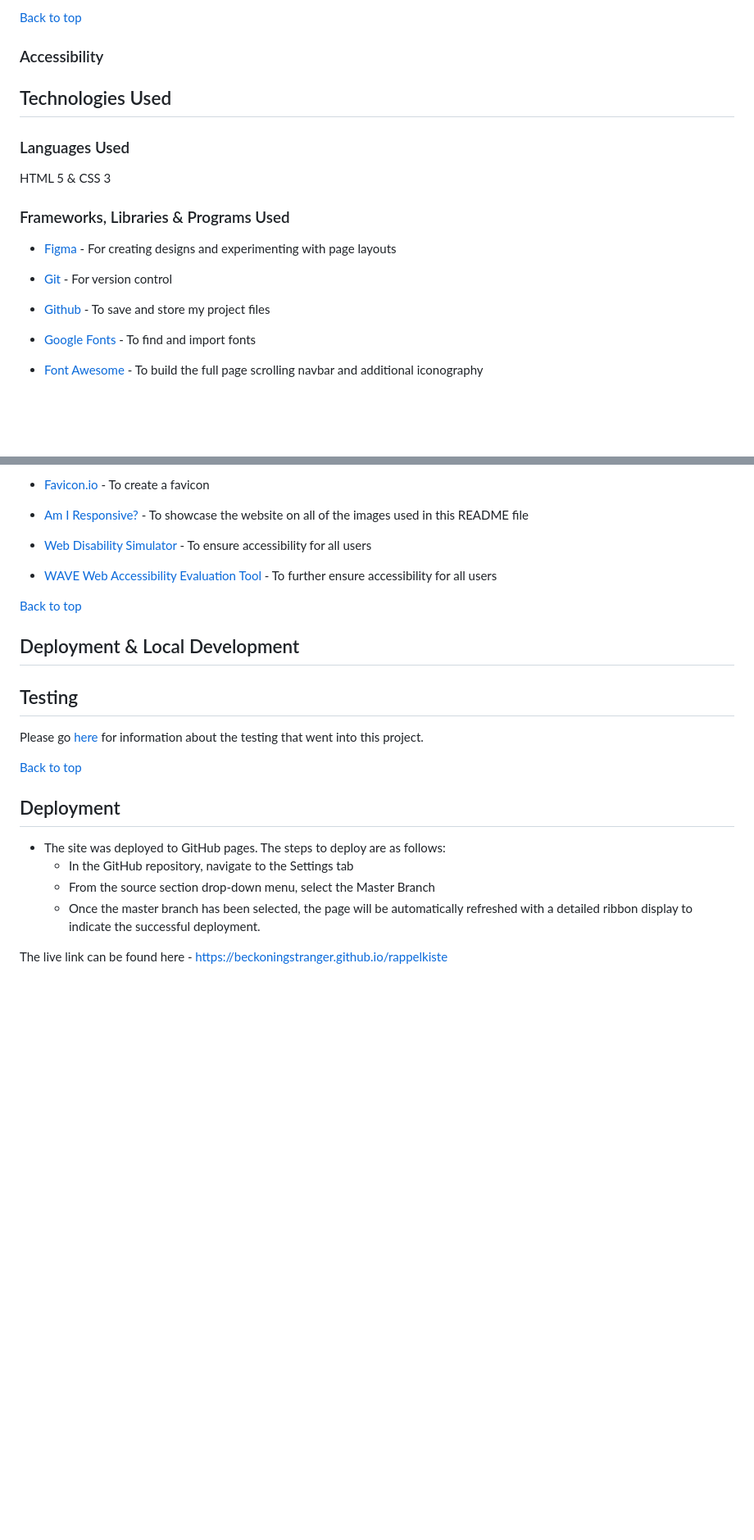
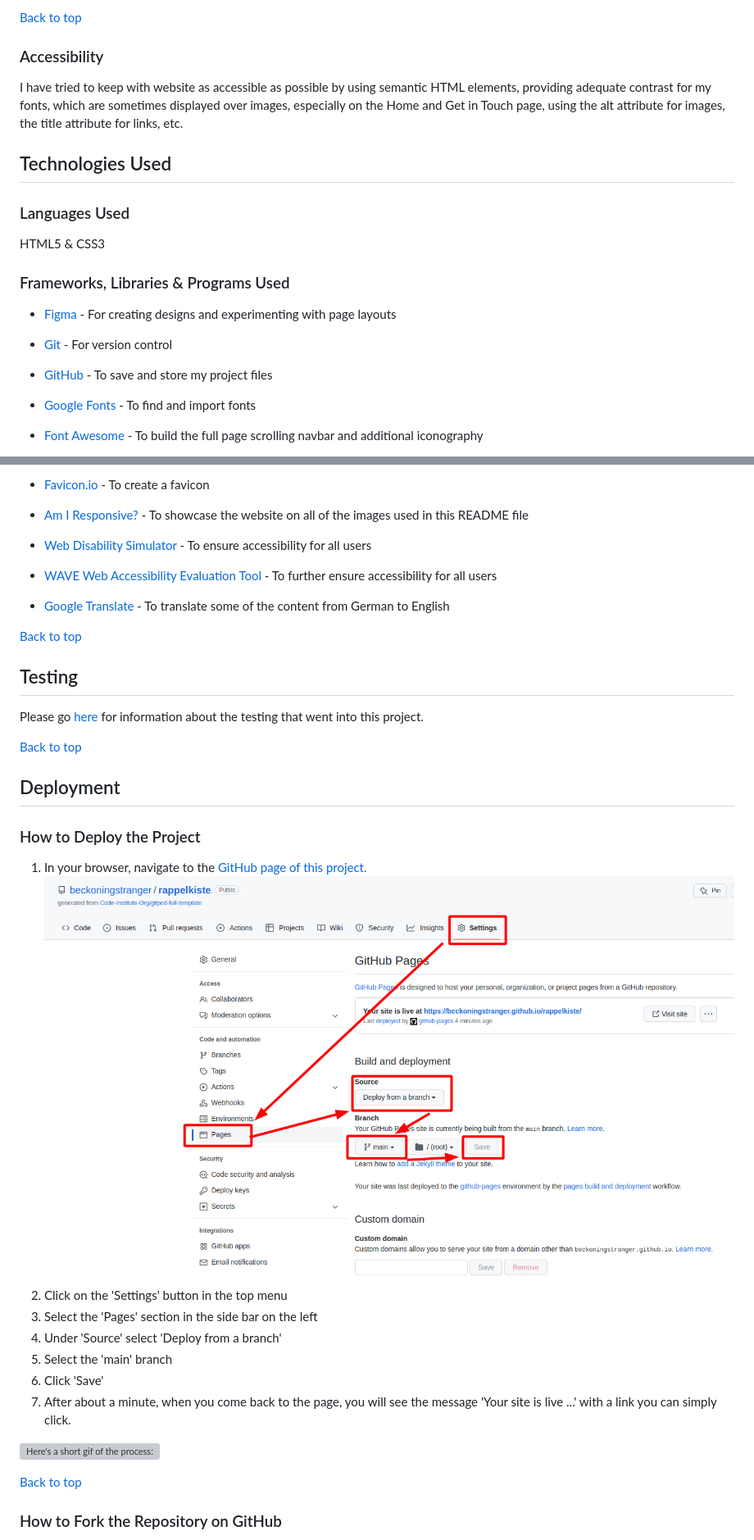
Before and after one commit to beckoningstranger/rappelkiste, a Markdown page: README.md, 2 parts joined by grey strips. Shown: that part at 82% size. GitHub-like rendering; pictures changed too: assets/readme-images/how-to-deploy.png (added); blank space fills up the shorter version; grey boxes are pictures that could not be loaded.

```diff
--- a/README.md
+++ b/README.md
@@ -233,11 +230,13 @@ The initial Team page design was realized for mid-sized screens, i.e. larger pho
 
 ### Accessibility
 
+I have tried to keep with website as accessible as possible by using semantic HTML elements, providing adequate contrast for my fonts, which are sometimes displayed over images, especially on the Home and Get in Touch page, using the alt attribute for images, the title attribute for links, etc.
+
 ## Technologies Used
 
 ### Languages Used
 
-HTML 5 & CSS 3
+HTML5 & CSS3
 
 ### Frameworks, Libraries & Programs Used
 
@@ -245,7 +244,7 @@ HTML 5 & CSS 3
 
 * [Git](https://git-scm.com/) - For version control
 
-* [Github](https://github.com) - To save and store my project files
+* [GitHub](https://github.com) - To save and store my project files
 
 * [Google Fonts](https://fonts.google.com/) - To find and import fonts
 
@@ -265,9 +264,9 @@ HTML 5 & CSS 3
 
 * [WAVE Web Accessibility Evaluation Tool](https://wave.webaim.org/) - To further ensure accessibility for all users
 
+* [Google Translate](https://translate.google.com) - To translate some of the content from German to English
+
 [Back to top](<#contents>)
-
-## Deployment & Local Development
 
 ## Testing
 
@@ -277,9 +276,20 @@ Please go [here](TESTING.md) for information about the testing that went into th
 
 ## Deployment
 
-- The site was deployed to GitHub pages. The steps to deploy are as follows:
-  - In the GitHub repository, navigate to the Settings tab
-  - From the source section drop-down menu, select the Master Branch
-  - Once the master branch has been selected, the page will be automatically refreshed with a detailed ribbon display to indicate the successful deployment.
+### How to Deploy the Project
 
-The live link can be found here - https://beckoningstranger.github.io/rappelkiste
+1. In your browser, navigate to the [GitHub page of this project.](https://github.com/beckoningstranger/rappelkiste)
+![Image of the repository's website](assets/readme-images/how-to-deploy.png)
+2. Click on the 'Settings' button in the top menu
+3. Select the 'Pages' section in the side bar on the left
+4. Under 'Source' select 'Deploy from a branch'
+5. Select the 'main' branch
+6. Click 'Save'
+7. After about a minute, when you come back to the page, you will see the message 'Your site is live ...' with a link you can simply click.
+
+![Here's a short gif of the process:](assets/readme-images/how-to-deploy.gif)
+
+[Back to top](<#contents>)
+
+### How to Fork the Repository on GitHub
+
```
Also changed, not shown: other parts of README.md (+37 -8 lines), assets/readme-images/how-to-clone.gif (added), assets/readme-images/how-to-fork.png (added), 3 other files.
